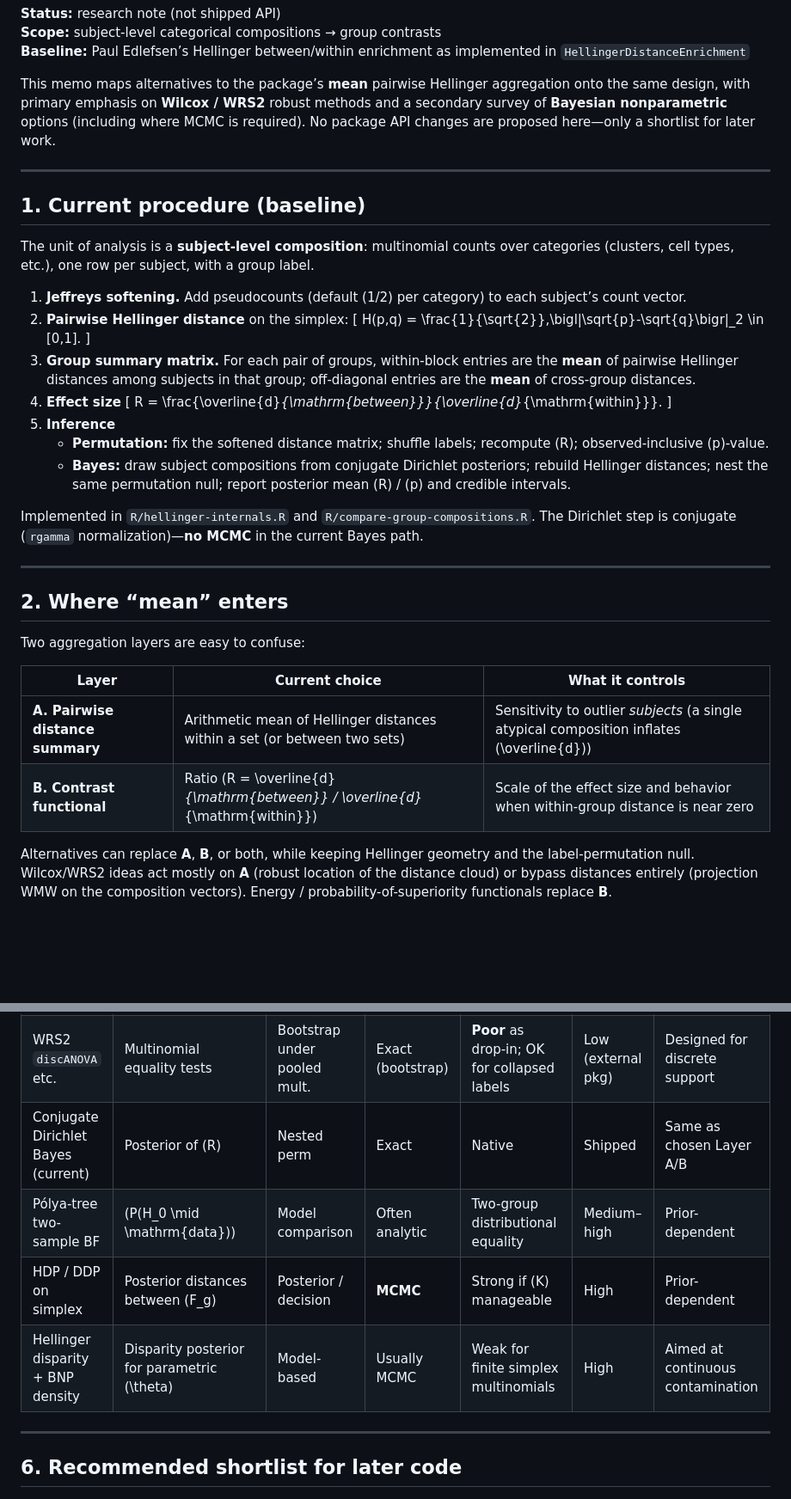
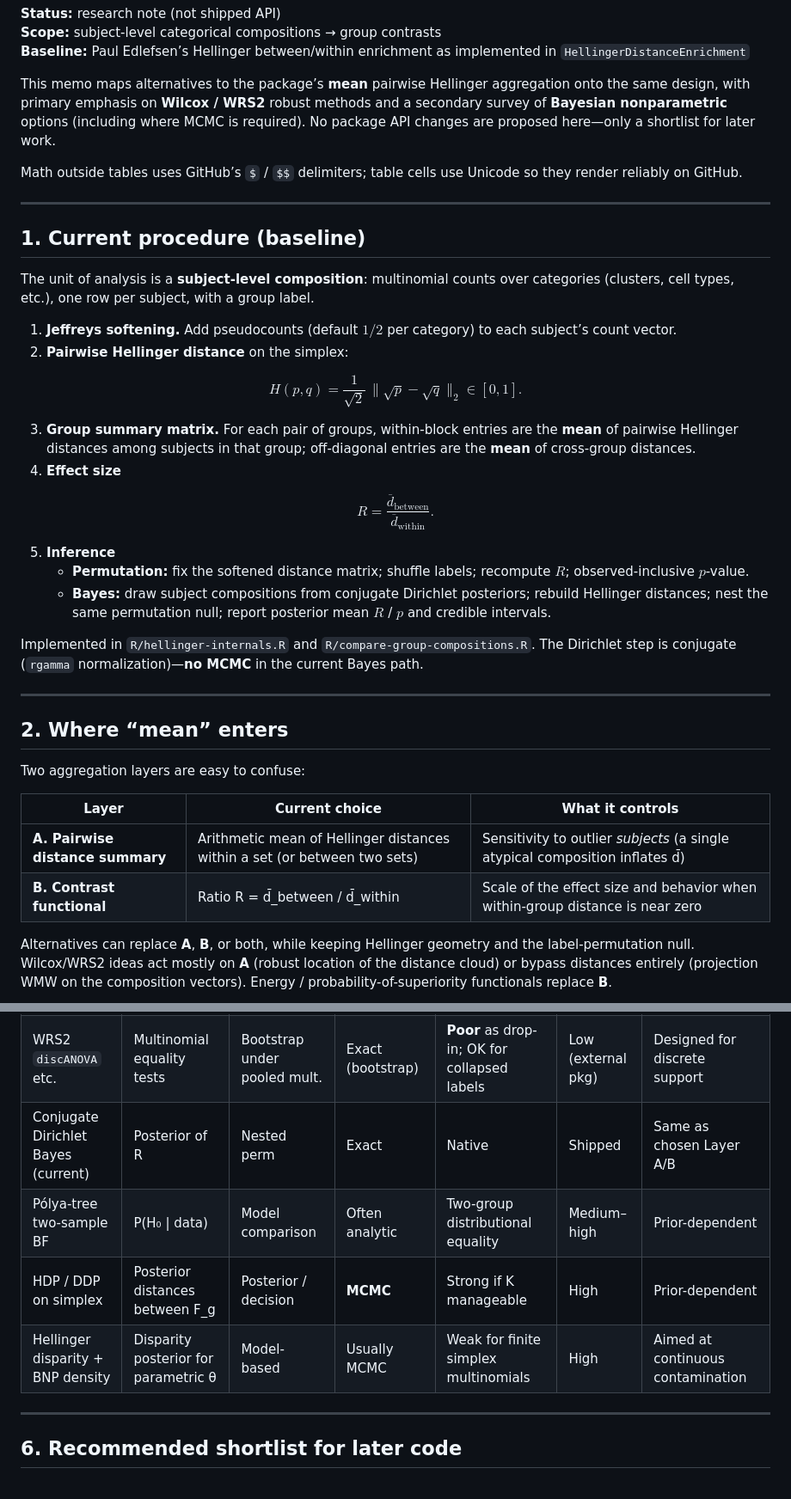
Before and after one commit to GWMcElfresh/HellingerDistanceEnrichment, a Markdown page: notes/methods-alternatives-memo.md, 2 parts joined by grey strips. Shown at 86% size. Rendered like a GitHub page; blank space fills up the shorter version.

```diff
--- a/notes/methods-alternatives-memo.md
+++ b/notes/methods-alternatives-memo.md
@@ -6,25 +6,31 @@
 
 This memo maps alternatives to the package’s **mean** pairwise Hellinger aggregation onto the same design, with primary emphasis on **Wilcox / WRS2** robust methods and a secondary survey of **Bayesian nonparametric** options (including where MCMC is required). No package API changes are proposed here—only a shortlist for later work.
 
+Math outside tables uses GitHub’s `$` / `$$` delimiters; table cells use Unicode so they render reliably on GitHub.
+
 ---
 
 ## 1. Current procedure (baseline)
 
 The unit of analysis is a **subject-level composition**: multinomial counts over categories (clusters, cell types, etc.), one row per subject, with a group label.
 
-1. **Jeffreys softening.** Add pseudocounts (default \(1/2\) per category) to each subject’s count vector.
+1. **Jeffreys softening.** Add pseudocounts (default $1/2$ per category) to each subject’s count vector.
 2. **Pairwise Hellinger distance** on the simplex:
-   \[
-   H(p,q) = \frac{1}{\sqrt{2}}\,\bigl\|\sqrt{p}-\sqrt{q}\bigr\|_2 \in [0,1].
-   \]
+
+$$
+H(p,q) = \frac{1}{\sqrt{2}}\,\bigl\|\sqrt{p}-\sqrt{q}\bigr\|_2 \in [0,1].
+$$
+
 3. **Group summary matrix.** For each pair of groups, within-block entries are the **mean** of pairwise Hellinger distances among subjects in that group; off-diagonal entries are the **mean** of cross-group distances.
 4. **Effect size**
-   \[
-   R = \frac{\overline{d}_{\mathrm{between}}}{\overline{d}_{\mathrm{within}}}.
-   \]
+
+$$
+R = \frac{\overline{d}_{\mathrm{between}}}{\overline{d}_{\mathrm{within}}}.
+$$
+
 5. **Inference**
-   - **Permutation:** fix the softened distance matrix; shuffle labels; recompute \(R\); observed-inclusive \(p\)-value.
-   - **Bayes:** draw subject compositions from conjugate Dirichlet posteriors; rebuild Hellinger distances; nest the same permutation null; report posterior mean \(R\) / \(p\) and credible intervals.
+   - **Permutation:** fix the softened distance matrix; shuffle labels; recompute $R$; observed-inclusive $p$-value.
+   - **Bayes:** draw subject compositions from conjugate Dirichlet posteriors; rebuild Hellinger distances; nest the same permutation null; report posterior mean $R$ / $p$ and credible intervals.
 
 Implemented in `R/hellinger-internals.R` and `R/compare-group-compositions.R`. The Dirichlet step is conjugate (`rgamma` normalization)—**no MCMC** in the current Bayes path.
 
@@ -36,8 +42,8 @@ Two aggregation layers are easy to confuse:
 
 | Layer | Current choice | What it controls |
 |-------|----------------|------------------|
-| **A. Pairwise distance summary** | Arithmetic mean of Hellinger distances within a set (or between two sets) | Sensitivity to outlier *subjects* (a single atypical composition inflates \(\overline{d}\)) |
-| **B. Contrast functional** | Ratio \(R = \overline{d}_{\mathrm{between}} / \overline{d}_{\mathrm{within}}\) | Scale of the effect size and behavior when within-group distance is near zero |
+| **A. Pairwise distance summary** | Arithmetic mean of Hellinger distances within a set (or between two sets) | Sensitivity to outlier *subjects* (a single atypical composition inflates d̄) |
+| **B. Contrast functional** | Ratio R = d̄_between / d̄_within | Scale of the effect size and behavior when within-group distance is near zero |
 
 Alternatives can replace **A**, **B**, or both, while keeping Hellinger geometry and the label-permutation null. Wilcox/WRS2 ideas act mostly on **A** (robust location of the distance cloud) or bypass distances entirely (projection WMW on the composition vectors). Energy / probability-of-superiority functionals replace **B**.
 
@@ -180,8 +186,8 @@ Literature combining **minimum Hellinger distance** estimation with Bayesian non
 | WRS2 `discANOVA` etc. | Multinomial equality tests | Bootstrap under pooled mult. | Exact (bootstrap) | **Poor** as drop-in; OK for collapsed labels | Low (external pkg) | Designed for discrete support |
-| Conjugate Dirichlet Bayes (current) | Posterior of \(R\) | Nested perm | Exact | Native | Shipped | Same as chosen Layer A/B |
-| Pólya-tree two-sample BF | \(P(H_0 \mid \mathrm{data})\) | Model comparison | Often analytic | Two-group distributional equality | Medium–high | Prior-dependent |
-| HDP / DDP on simplex | Posterior distances between \(F_g\) | Posterior / decision | **MCMC** | Strong if \(K\) manageable | High | Prior-dependent |
-| Hellinger disparity + BNP density | Disparity posterior for parametric \(\theta\) | Model-based | Usually MCMC | Weak for finite simplex multinomials | High | Aimed at continuous contamination |
+| Conjugate Dirichlet Bayes (current) | Posterior of R | Nested perm | Exact | Native | Shipped | Same as chosen Layer A/B |
+| Pólya-tree two-sample BF | P(H₀ \| data) | Model comparison | Often analytic | Two-group distributional equality | Medium–high | Prior-dependent |
+| HDP / DDP on simplex | Posterior distances between F_g | Posterior / decision | **MCMC** | Strong if K manageable | High | Prior-dependent |
+| Hellinger disparity + BNP density | Disparity posterior for parametric θ | Model-based | Usually MCMC | Weak for finite simplex multinomials | High | Aimed at continuous contamination |
 
 ---
 
```
Also changed, not shown: other parts of notes/methods-alternatives-memo.md (+39 -39 lines).
